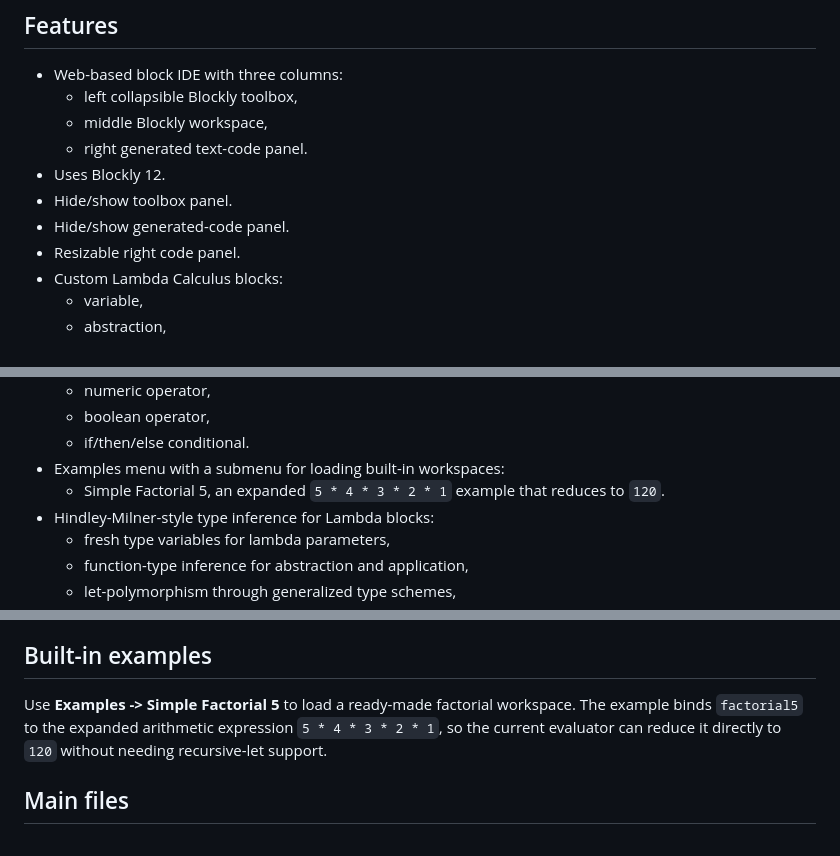
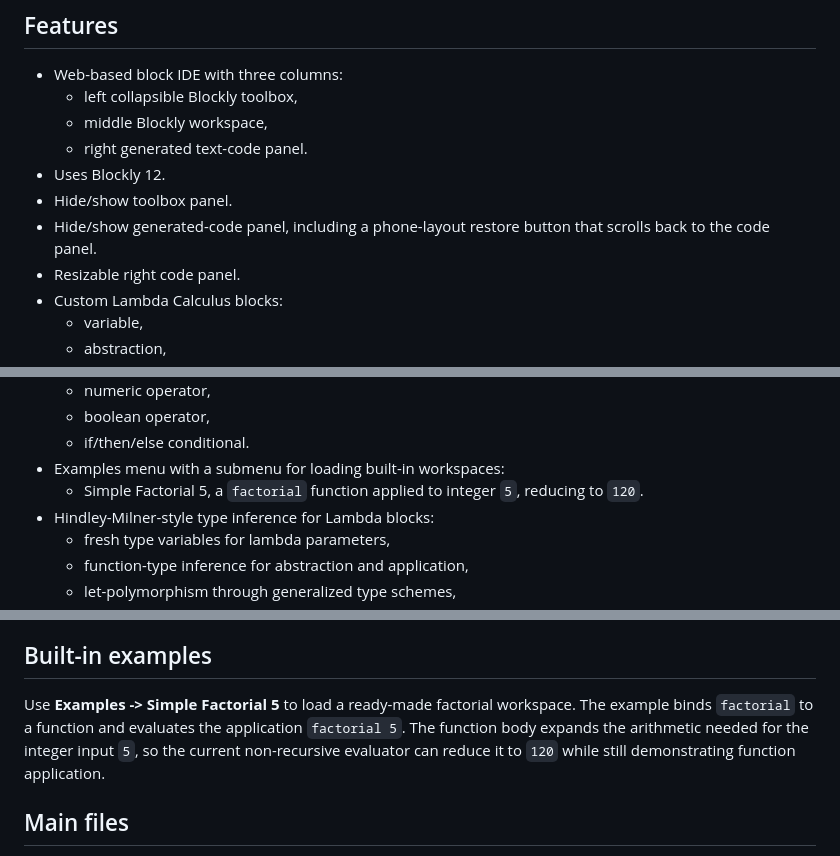
Before and after one commit to steven-lolong/Block-Lambda-Calculus, a Markdown page: README.md, 3 parts joined by grey strips. Rendered like a GitHub page.

Commit message:
Document factorial application example and mobile code restore

```diff
--- a/README.md
+++ b/README.md
@@ -10,7 +10,7 @@ A TypeScript + npm + webpack web project for **Block Lambda**, a block-based IDE
   - right generated text-code panel.
 - Uses Blockly 12.
 - Hide/show toolbox panel.
-- Hide/show generated-code panel.
+- Hide/show generated-code panel, including a phone-layout restore button that scrolls back to the code panel.
 - Resizable right code panel.
 - Custom Lambda Calculus blocks:
   - variable,
@@ -24,7 +24,7 @@ A TypeScript + npm + webpack web project for **Block Lambda**, a block-based IDE
   - boolean operator,
   - if/then/else conditional.
 - Examples menu with a submenu for loading built-in workspaces:
-  - Simple Factorial 5, an expanded `5 * 4 * 3 * 2 * 1` example that reduces to `120`.
+  - Simple Factorial 5, a `factorial` function applied to integer `5`, reducing to `120`.
 - Hindley-Milner-style type inference for Lambda blocks:
   - fresh type variables for lambda parameters,
   - function-type inference for abstraction and application,
@@ -122,7 +122,7 @@ Each Lambda term block also has a small `?` question icon. Clicking it opens a t
 
 ## Built-in examples
 
-Use **Examples -> Simple Factorial 5** to load a ready-made factorial workspace. The example binds `factorial5` to the expanded arithmetic expression `5 * 4 * 3 * 2 * 1`, so the current evaluator can reduce it directly to `120` without needing recursive-let support.
+Use **Examples -> Simple Factorial 5** to load a ready-made factorial workspace. The example binds `factorial` to a function and evaluates the application `factorial 5`. The function body expands the arithmetic needed for the integer input `5`, so the current non-recursive evaluator can reduce it to `120` while still demonstrating function application.
 
 ## Main files
 
```
